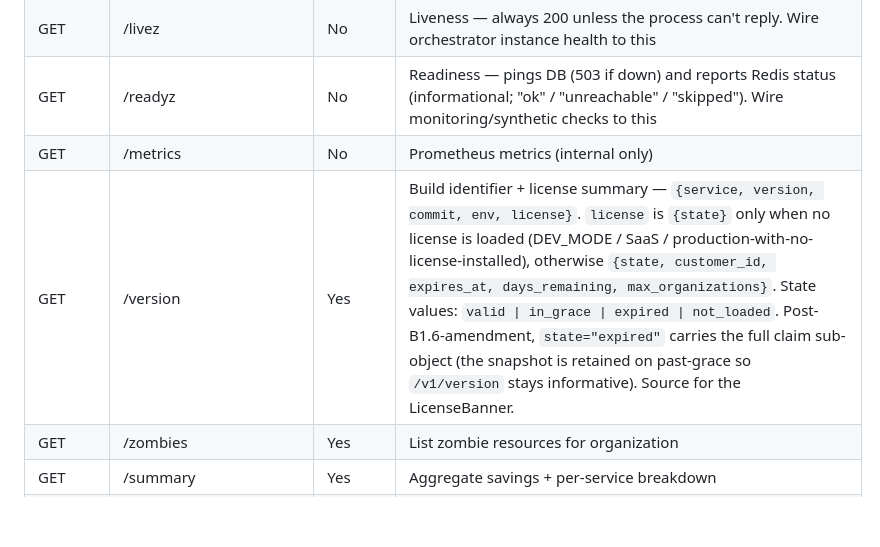
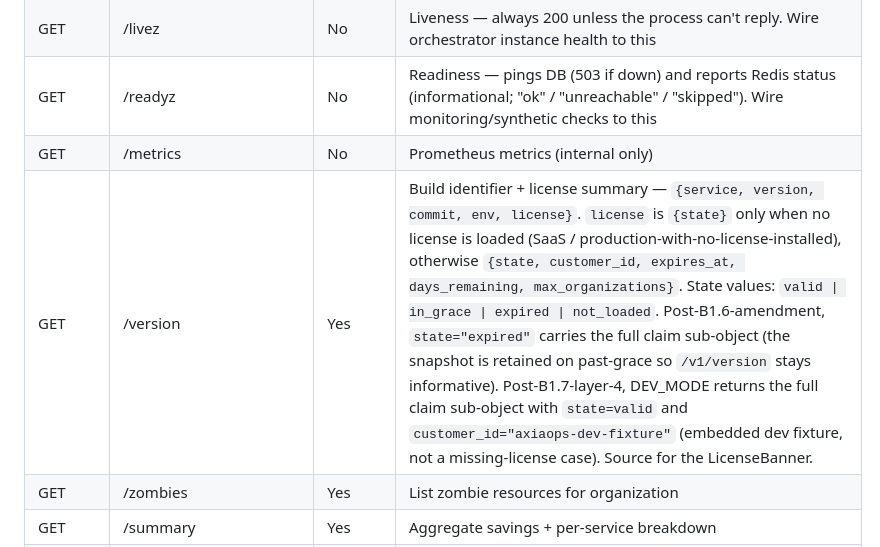
Before and after one commit to ahmd-soliman/axiaops, a Markdown page: services/api/CLAUDE.md, the part around the change. GitHub-like rendering; blank space fills up the shorter version.

Commit message:
docs(license): resolve B1.7 layer 4 review follow-ups (!95)
Five small stale-doc / readability fixes from the !95 holistic review.
Threads + Overview comment land on the now-merged !95.

- services/shared/license/license.go: drop DEV_MODE from the State
  type's StateNotLoaded enumeration (post-layer-4 DEV_MODE surfaces
  StateValid via the dev fixture); rephrase the !ErrTokenUnverifiable
  guard comment so the golang-jwt wrapping direction reads forwards.
- services/shared/license/startup.go: tighten the line-broken phrase
  about the layer-3 + dev-seam dual defence so it reads as one
  thought.
- services/shared/license/embed_dev_test.go: explicit
  t.Setenv(license.EnvPubKeyPath, "") so a future plain os.Setenv in
  another test cannot poison the dev-fixture path.
- services/api/CLAUDE.md: drop DEV_MODE from the {state}-only
  parenthetical on /v1/version; add a sentence pinning the
  axiaops-dev-fixture identity DEV_MODE now returns.

Both build modes green: make test (default) and
go test -tags production ./services/shared/license/.

```diff
--- a/services/api/CLAUDE.md
+++ b/services/api/CLAUDE.md
@@ -32,7 +32,7 @@ Test pairs in `cmd/devmode_{dev,production}_test.go` regression-pin both shapes;
 | GET | /livez | No | Liveness — always 200 unless the process can't reply. Wire orchestrator instance health to this |
 | GET | /readyz | No | Readiness — pings DB (503 if down) and reports Redis status (informational; "ok" / "unreachable" / "skipped"). Wire monitoring/synthetic checks to this |
 | GET | /metrics | No | Prometheus metrics (internal only) |
-| GET | /version | Yes | Build identifier + license summary — `{service, version, commit, env, license}`. `license` is `{state}` only when no license is loaded (DEV_MODE / SaaS / production-with-no-license-installed), otherwise `{state, customer_id, expires_at, days_remaining, max_organizations}`. State values: `valid \| in_grace \| expired \| not_loaded`. Post-B1.6-amendment, `state="expired"` carries the full claim sub-object (the snapshot is retained on past-grace so `/v1/version` stays informative). Source for the LicenseBanner. |
+| GET | /version | Yes | Build identifier + license summary — `{service, version, commit, env, license}`. `license` is `{state}` only when no license is loaded (SaaS / production-with-no-license-installed), otherwise `{state, customer_id, expires_at, days_remaining, max_organizations}`. State values: `valid \| in_grace \| expired \| not_loaded`. Post-B1.6-amendment, `state="expired"` carries the full claim sub-object (the snapshot is retained on past-grace so `/v1/version` stays informative). Post-B1.7-layer-4, DEV_MODE returns the full claim sub-object with `state=valid` and `customer_id="axiaops-dev-fixture"` (embedded dev fixture, not a missing-license case). Source for the LicenseBanner. |
 | GET | /zombies | Yes | List zombie resources for organization |
 | GET | /summary | Yes | Aggregate savings + per-service breakdown |
 | GET | /trend | Yes | Zombie snapshots over time (?account_id, ?service, ?resource_type) |
```
